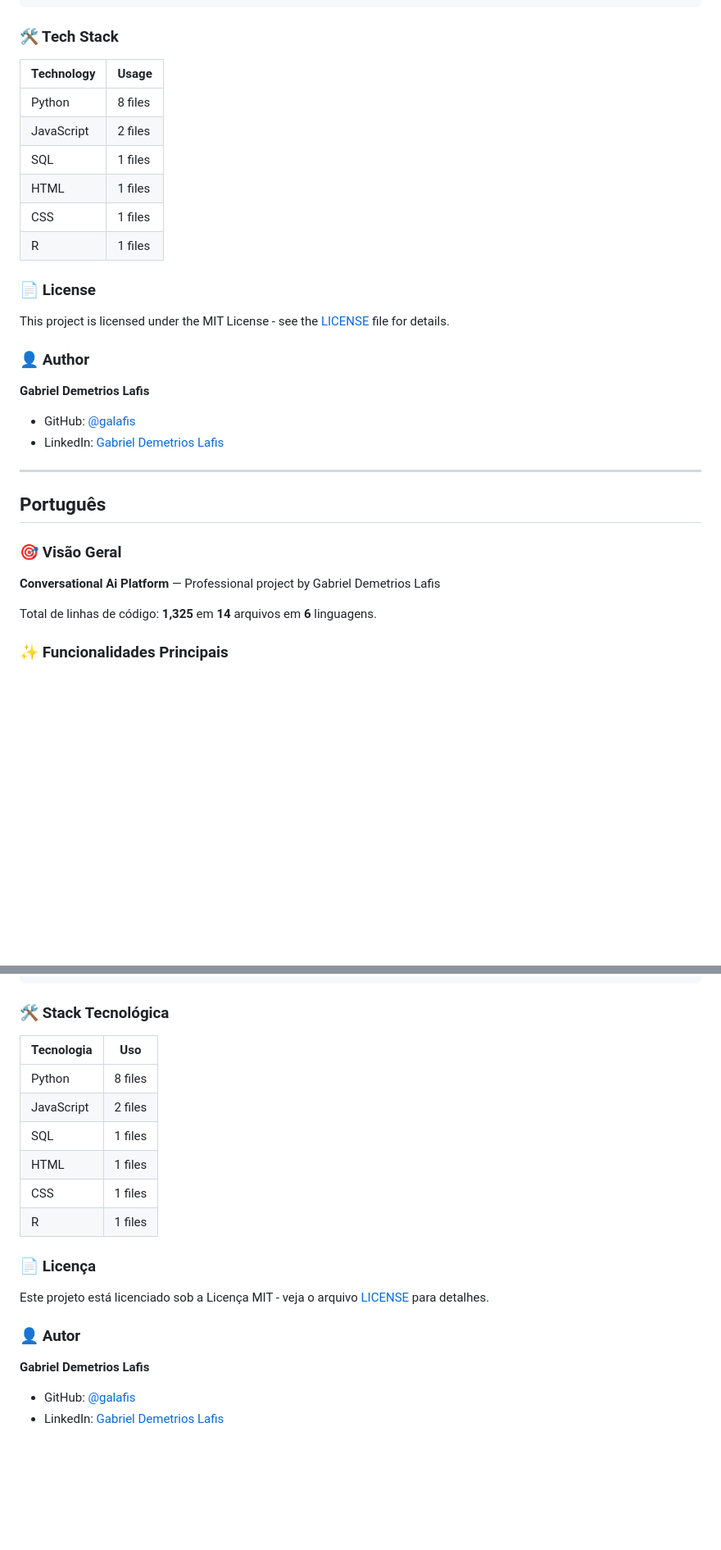
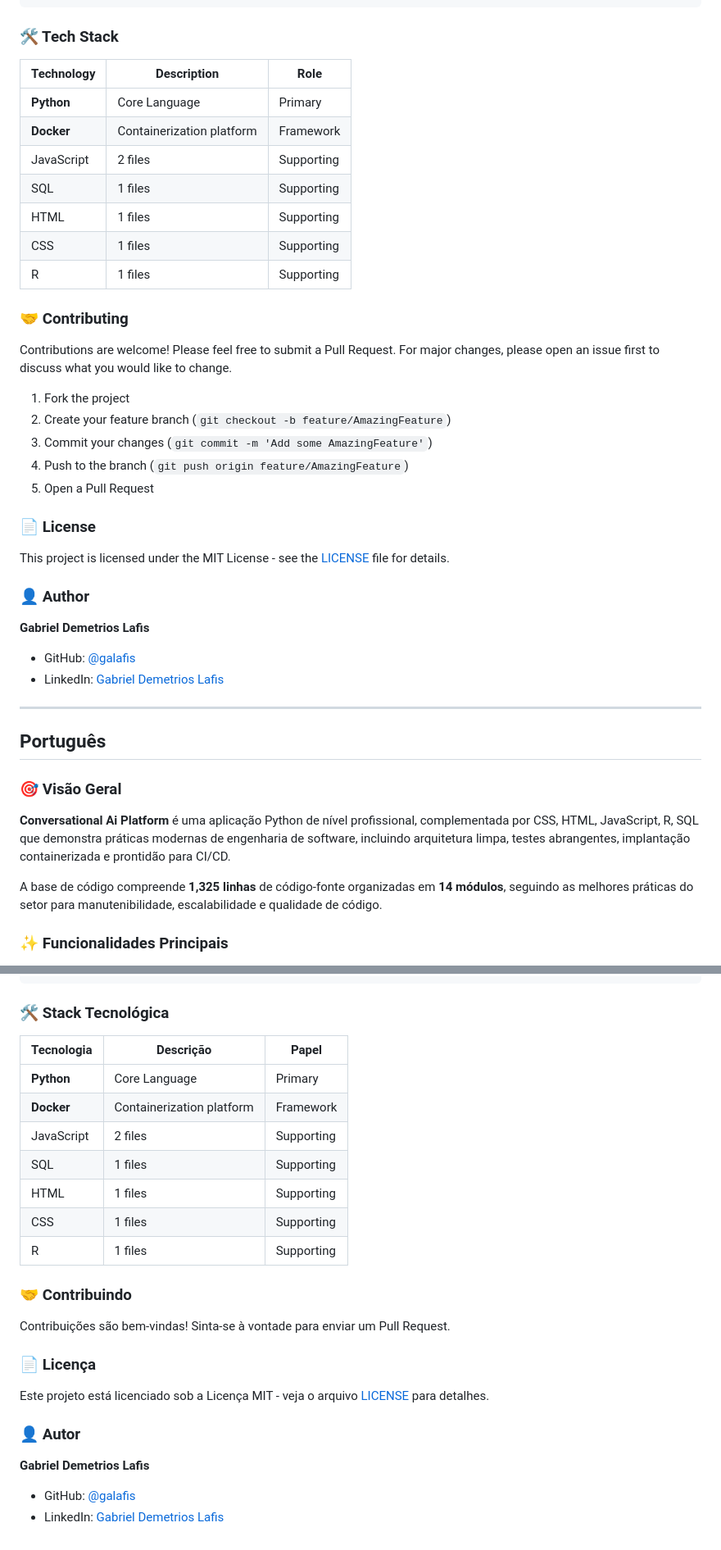
Before and after one commit to galafis/Conversational-AI-Platform, a Markdown page: README.md, 2 parts joined by grey strips. Shown at 82% size. Rendered like a GitHub page; blank space fills up the shorter version.

```diff
--- a/README.md
+++ b/README.md
@@ -109,14 +149,25 @@ Conversational-AI-Platform/
 
 ### 🛠️ Tech Stack
 
-| Technology | Usage |
-|------------|-------|
-| Python | 8 files |
-| JavaScript | 2 files |
-| SQL | 1 files |
-| HTML | 1 files |
-| CSS | 1 files |
-| R | 1 files |
+| Technology | Description | Role |
+|------------|-------------|------|
+| **Python** | Core Language | Primary |
+| **Docker** | Containerization platform | Framework |
+| JavaScript | 2 files | Supporting |
+| SQL | 1 files | Supporting |
+| HTML | 1 files | Supporting |
+| CSS | 1 files | Supporting |
+| R | 1 files | Supporting |
+
+### 🤝 Contributing
+
+Contributions are welcome! Please feel free to submit a Pull Request. For major changes, please open an issue first to discuss what you would like to change.
+
+1. Fork the project
+2. Create your feature branch (`git checkout -b feature/AmazingFeature`)
+3. Commit your changes (`git commit -m 'Add some AmazingFeature'`)
+4. Push to the branch (`git push origin feature/AmazingFeature`)
+5. Open a Pull Request
 
 ### 📄 License
 
@@ -125,7 +176,6 @@ This project is licensed under the MIT License - see the [LICENSE](LICENSE) file
 ### 👤 Author
 
 **Gabriel Demetrios Lafis**
-
 - GitHub: [@galafis](https://github.com/galafis)
 - LinkedIn: [Gabriel Demetrios Lafis](https://linkedin.com/in/gabriel-demetrios-lafis)
 
@@ -135,9 +185,9 @@ This project is licensed under the MIT License - see the [LICENSE](LICENSE) file
 
 ### 🎯 Visão Geral
 
-**Conversational Ai Platform** — Professional project by Gabriel Demetrios Lafis
+**Conversational Ai Platform** é uma aplicação Python de nível profissional, complementada por CSS, HTML, JavaScript, R, SQL que demonstra práticas modernas de engenharia de software, incluindo arquitetura limpa, testes abrangentes, implantação containerizada e prontidão para CI/CD.
 
-Total de linhas de código: **1,325** em **14** arquivos em **6** linguagens.
+A base de código compreende **1,325 linhas** de código-fonte organizadas em **14 módulos**, seguindo as melhores práticas do setor para manutenibilidade, escalabilidade e qualidade de código.
 
 ### ✨ Funcionalidades Principais
 
@@ -232,14 +312,19 @@ Conversational-AI-Platform/
 
 ### 🛠️ Stack Tecnológica
 
-| Tecnologia | Uso |
-|------------|-----|
-| Python | 8 files |
-| JavaScript | 2 files |
-| SQL | 1 files |
-| HTML | 1 files |
-| CSS | 1 files |
-| R | 1 files |
+| Tecnologia | Descrição | Papel |
+|------------|-----------|-------|
+| **Python** | Core Language | Primary |
+| **Docker** | Containerization platform | Framework |
+| JavaScript | 2 files | Supporting |
+| SQL | 1 files | Supporting |
+| HTML | 1 files | Supporting |
+| CSS | 1 files | Supporting |
+| R | 1 files | Supporting |
+
+### 🤝 Contribuindo
+
+Contribuições são bem-vindas! Sinta-se à vontade para enviar um Pull Request.
 
 ### 📄 Licença
 
@@ -248,6 +333,5 @@ Este projeto está licenciado sob a Licença MIT - veja o arquivo [LICENSE](LICE
 ### 👤 Autor
 
 **Gabriel Demetrios Lafis**
-
 - GitHub: [@galafis](https://github.com/galafis)
 - LinkedIn: [Gabriel Demetrios Lafis](https://linkedin.com/in/gabriel-demetrios-lafis)
```
Also changed, not shown: other parts of README.md (+126 -56 lines).
